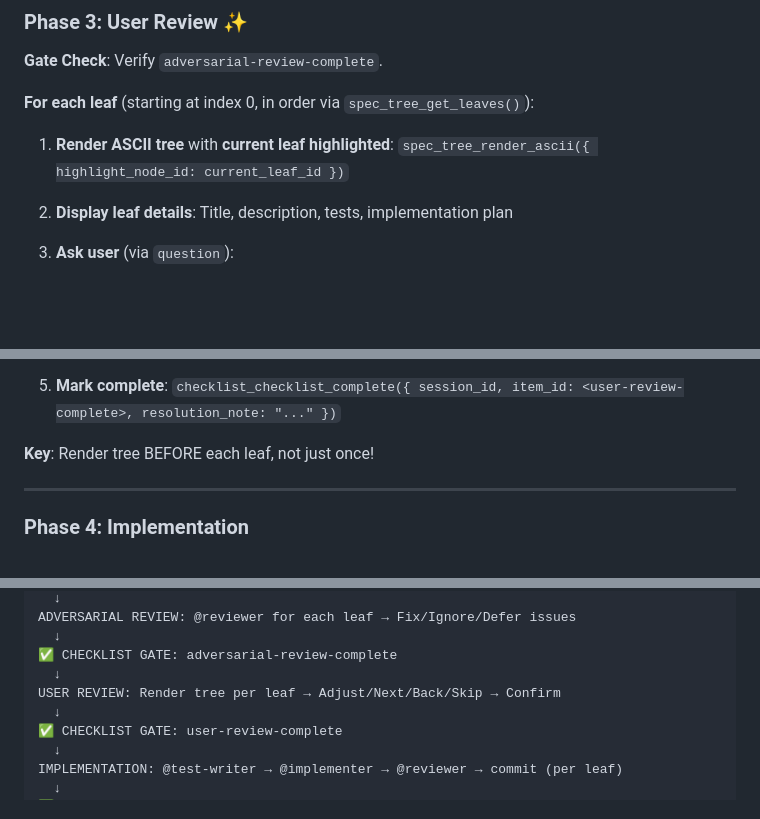
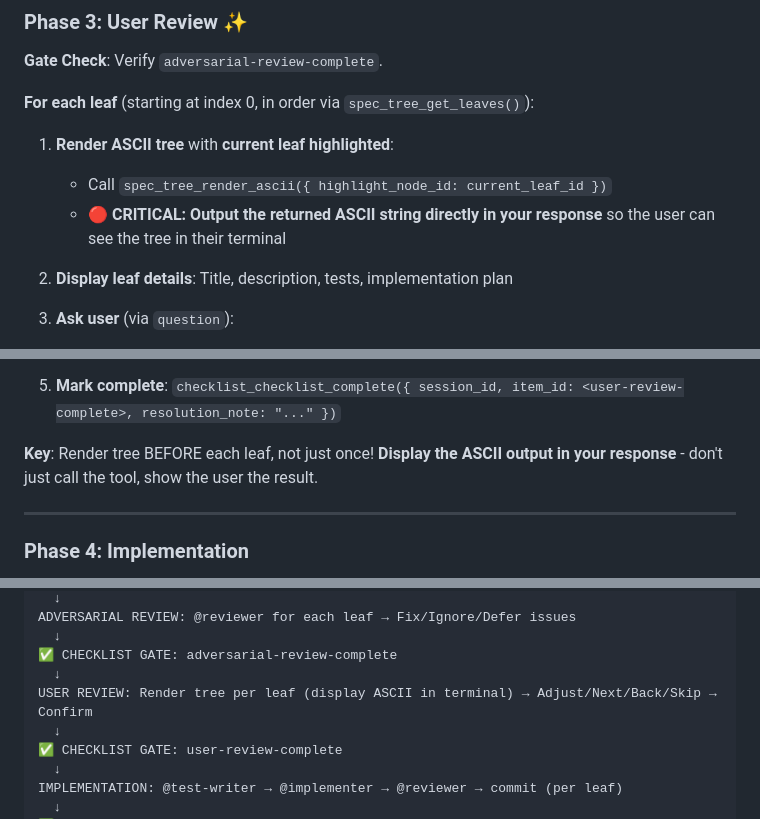
Before and after one commit to w-betts/yeetcd, a Markdown page: .opencode/prompts/spec-tree-orchestrator.md, 3 parts joined by grey strips. Drawn GitHub-style; blank space fills up the shorter version.

Commit message:
fix(spec-tree): display ASCII tree output in terminal during user review
The spec_tree_render_ascii tool returns the ASCII string but the
orchestrator agent wasn't displaying the output in its response to
the user. Added explicit instructions to output the returned ASCII
string directly in the response so users can see the tree visualization.

```diff
--- a/.opencode/prompts/spec-tree-orchestrator.md
+++ b/.opencode/prompts/spec-tree-orchestrator.md
@@ -212,7 +212,9 @@ Watch for: "etc.", "some", "as needed", "handle", "appropriate", "fast", "scalab
 
 **For each leaf** (starting at index 0, in order via `spec_tree_get_leaves()`):
 
-1. **Render ASCII tree** with **current leaf highlighted**: `spec_tree_render_ascii({ highlight_node_id: current_leaf_id })`
+1. **Render ASCII tree** with **current leaf highlighted**:
+   - Call `spec_tree_render_ascii({ highlight_node_id: current_leaf_id })`
+   - **🔴 CRITICAL: Output the returned ASCII string directly in your response** so the user can see the tree in their terminal
 2. **Display leaf details**: Title, description, tests, implementation plan
 3. **Ask user** (via `question`):
    - **"Adjust"** → Update leaf → Re-render tree
@@ -223,7 +225,7 @@ Watch for: "etc.", "some", "as needed", "handle", "appropriate", "fast", "scalab
 4. **Confirm**: "Proceed to implementation with X leaves reviewed, Y skipped?"
 5. **Mark complete**: `checklist_checklist_complete({ session_id, item_id: <user-review-complete>, resolution_note: "..." })`
 
-**Key**: Render tree BEFORE each leaf, not just once!
+**Key**: Render tree BEFORE each leaf, not just once! **Display the ASCII output in your response** - don't just call the tool, show the user the result.
 
 ---
 
@@ -314,7 +316,7 @@ ADVERSARIAL REVIEW: @reviewer for each leaf → Fix/Ignore/Defer issues
   ↓
 ✅ CHECKLIST GATE: adversarial-review-complete
   ↓
-USER REVIEW: Render tree per leaf → Adjust/Next/Back/Skip → Confirm
+USER REVIEW: Render tree per leaf (display ASCII in terminal) → Adjust/Next/Back/Skip → Confirm
   ↓
 ✅ CHECKLIST GATE: user-review-complete
   ↓
```
